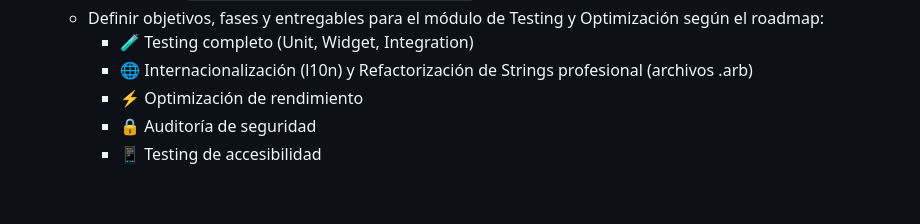
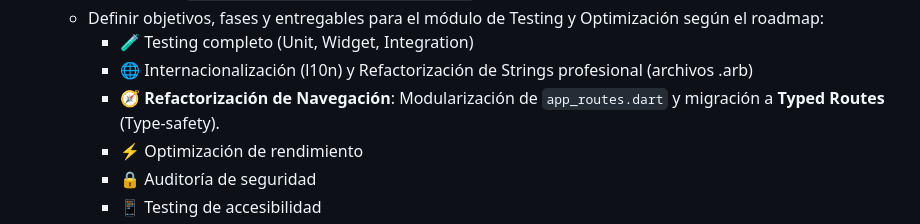
Before and after one commit to Patxito17/playing_tracker_app, a Markdown page: docs/sprints/SPRINT_6_IMPLEMENTACION.md, the part around the change. Rendered like a GitHub page; blank space fills up the shorter version.

```diff
--- a/docs/sprints/SPRINT_6_IMPLEMENTACION.md
+++ b/docs/sprints/SPRINT_6_IMPLEMENTACION.md
@@ -199,6 +199,7 @@
   - Definir objetivos, fases y entregables para el módulo de Testing y Optimización según el roadmap:
     - 🧪 Testing completo (Unit, Widget, Integration)
     - 🌐 Internacionalización (l10n) y Refactorización de Strings profesional (archivos .arb)
+    - 🧭 **Refactorización de Navegación**: Modularización de `app_routes.dart` y migración a **Typed Routes** (Type-safety).
     - ⚡ Optimización de rendimiento
     - 🔒 Auditoría de seguridad
     - 📱 Testing de accesibilidad
```
Also changed, not shown: docs/Guia_Proyecto_PlayingTracker.md (+6 -4 lines).
